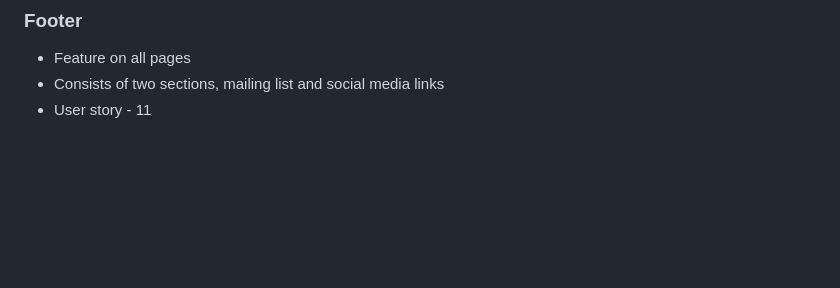
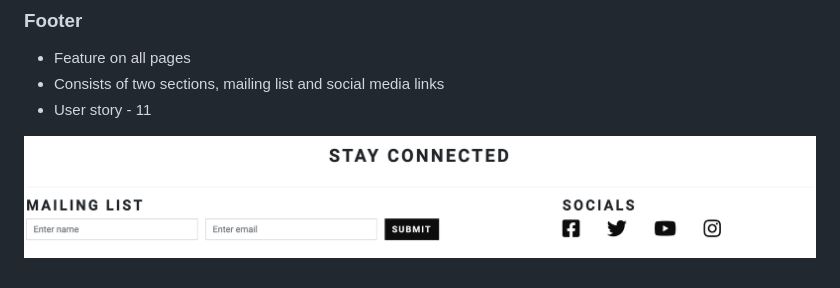
Before and after one commit to ofemiashiru/CI_MS1_ABL, a Markdown page: README.md, the part around the change. GitHub-like rendering; blank space fills up the shorter version.

Commit message:
readme: complete Footer section on features

```diff
--- a/README.md
+++ b/README.md
@@ -233,3 +233,5 @@ The website consists of 6 main pages:
 - Feature on all pages
 - Consists of two sections, mailing list and social media links
 - User story - 11
+
+![Footer](docs/features/feature-footer.png)
```
